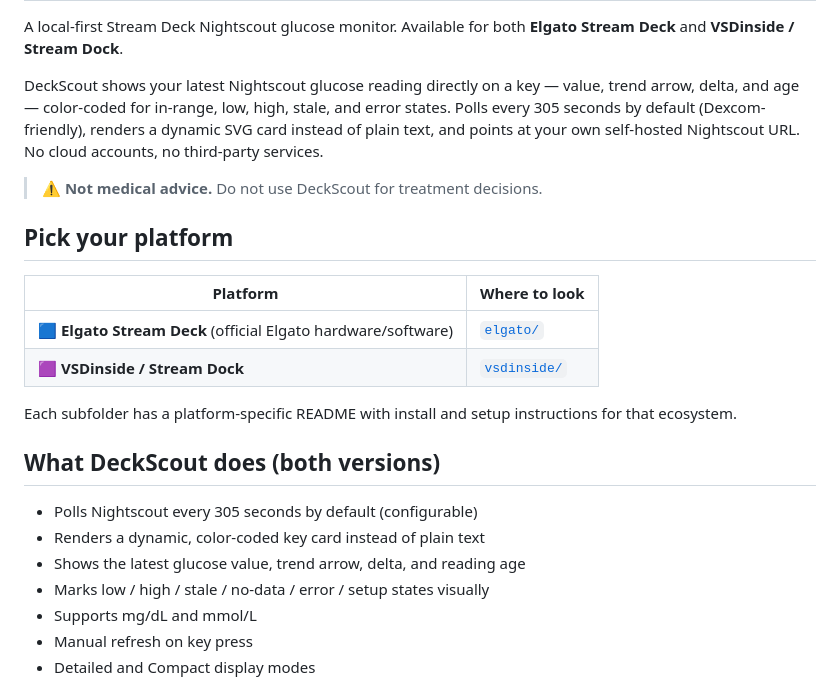
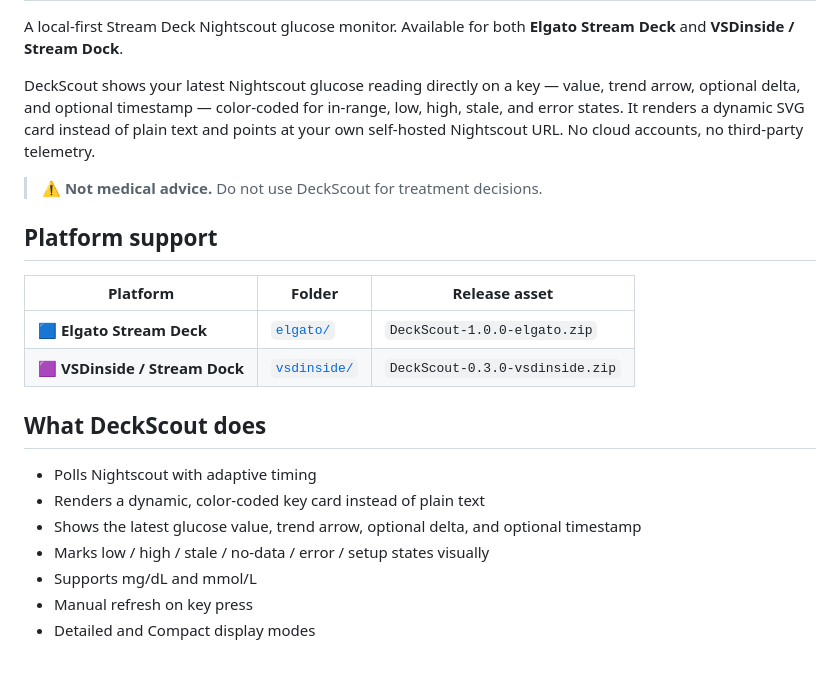
Before and after one commit to scampeer/DeckScout, a Markdown page: README.md, the part around one of its changes. Rendered like a GitHub page; blank space fills up the shorter version.

```diff
--- a/README.md
+++ b/README.md
@@ -8,24 +8,22 @@
 A local-first Stream Deck Nightscout glucose monitor.
 Available for both **Elgato Stream Deck** and **VSDinside / Stream Dock**.
 
-DeckScout shows your latest Nightscout glucose reading directly on a key — value, trend arrow, delta, and age — color-coded for in-range, low, high, stale, and error states. Polls every 305 seconds by default (Dexcom-friendly), renders a dynamic SVG card instead of plain text, and points at your own self-hosted Nightscout URL. No cloud accounts, no third-party services.
+DeckScout shows your latest Nightscout glucose reading directly on a key — value, trend arrow, optional delta, and optional timestamp — color-coded for in-range, low, high, stale, and error states. It renders a dynamic SVG card instead of plain text and points at your own self-hosted Nightscout URL. No cloud accounts, no third-party telemetry.
 
 > ⚠️ **Not medical advice.** Do not use DeckScout for treatment decisions.
 
-## Pick your platform
+## Platform support
 
-| Platform | Where to look |
-|---|---|
-| 🟦 **Elgato Stream Deck** (official Elgato hardware/software) | [`elgato/`](./elgato) |
-| 🟪 **VSDinside / Stream Dock** | [`vsdinside/`](./vsdinside) |
+| Platform | Folder | Release asset |
+|---|---|---|
+| 🟦 **Elgato Stream Deck** | [`elgato/`](./elgato) | `DeckScout-1.0.0-elgato.zip` |
+| 🟪 **VSDinside / Stream Dock** | [`vsdinside/`](./vsdinside) | `DeckScout-0.3.0-vsdinside.zip` |
 
-Each subfolder has a platform-specific README with install and setup instructions for that ecosystem.
+## What DeckScout does
 
-## What DeckScout does (both versions)
-
-- Polls Nightscout every 305 seconds by default (configurable)
+- Polls Nightscout with adaptive timing
 - Renders a dynamic, color-coded key card instead of plain text
-- Shows the latest glucose value, trend arrow, delta, and reading age
+- Shows the latest glucose value, trend arrow, optional delta, and optional timestamp
 - Marks low / high / stale / no-data / error / setup states visually
 - Supports mg/dL and mmol/L
 - Manual refresh on key press
```
Also changed, not shown: other parts of README.md (+120 -14 lines).
